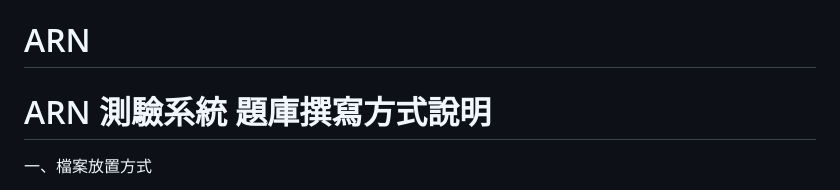
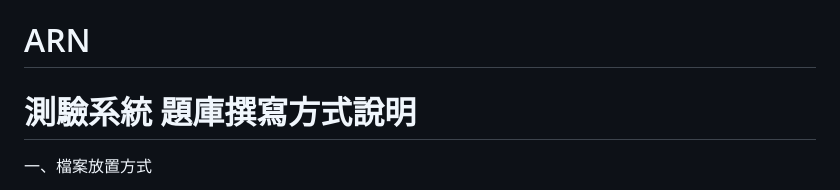
Before and after one commit to AEverhub/ARN, a Markdown page: README.md, the part around the change. Rendered like a GitHub page.

```diff
--- a/README.md
+++ b/README.md
@@ -1,5 +1,5 @@
 # ARN
-ARN 測驗系統
+測驗系統
 題庫撰寫方式說明
 ================
 
```
